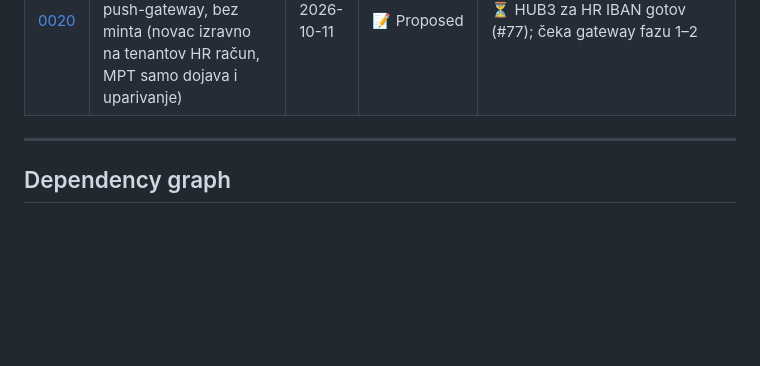
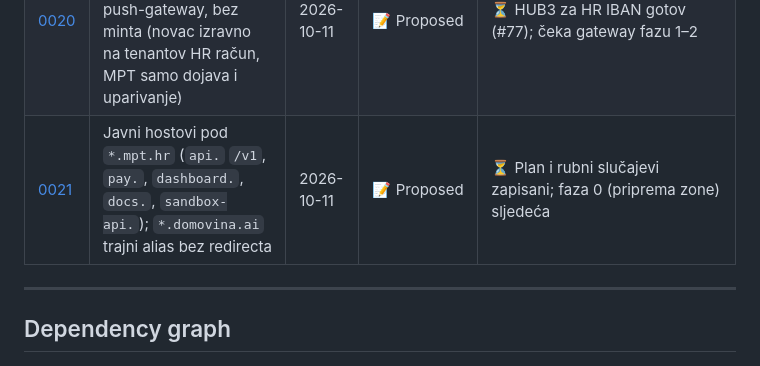
Before and after one commit to domovinatv/pay.domovina.ai, a Markdown page: docs/decisions/INDEX.md, the part around the change. Drawn GitHub-style; blank space fills up the shorter version.

Commit message:
docs(adr): 0021 — javni hostovi pod *.mpt.hr i API /v1, domovina.ai kao trajni alias
Co-Authored-By: Claude Opus 5.5 <noreply@anthropic.com>

```diff
--- a/docs/decisions/INDEX.md
+++ b/docs/decisions/INDEX.md
@@ -58,6 +58,7 @@ history.
 | [0018](0018-stray-payment-resolver.md) | Uplate bez reference: povezivanje s intentom po tenantu, iznosu i vremenu (+ ručno preusmjeravanje u adminu) | 2026-10-08 | ✅ Accepted | 🟢 Deployano 2026-10-08 (#59, #62): prvi auto stray ~12 s do `paid`, `resolved_offrail`; `client_ref` otvoren |
 | [0019](0019-off-cloud-forward-signer.md) | Forward potpisuje M-of-N kvorum Android uređaja (StrongBox P-256 → signer Safe kao član Roles), Cloudflare samo orkestrira i plaća gas; kapica na iznos odbijena | 2026-10-08 | 📝 Proposed | 🟢 Faza 0 (detektor krađe) deployana (#60); faza 1 spike sljedeća |
 | [0020](0020-hr-iban-listener-bez-minta.md) | MPT kao „payment listener“ za hrvatski IBAN: HUB3 + bank-push-gateway, bez minta (novac izravno na tenantov HR račun, MPT samo dojava i uparivanje) | 2026-10-11 | 📝 Proposed | ⏳ HUB3 za HR IBAN gotov (#77); čeka gateway fazu 1–2 |
+| [0021](0021-mpt-hr-javni-hostovi-i-api-v1.md) | Javni hostovi pod `*.mpt.hr` (`api.` `/v1`, `pay.`, `dashboard.`, `docs.`, `sandbox-api.`); `*.domovina.ai` trajni alias bez redirecta | 2026-10-11 | 📝 Proposed | ⏳ Plan i rubni slučajevi zapisani; faza 0 (priprema zone) sljedeća |
 
 ---
 
```
Also changed, not shown: docs/decisions/0021-mpt-hr-javni-hostovi-i-api-v1.md (added, +370 -0 lines).
